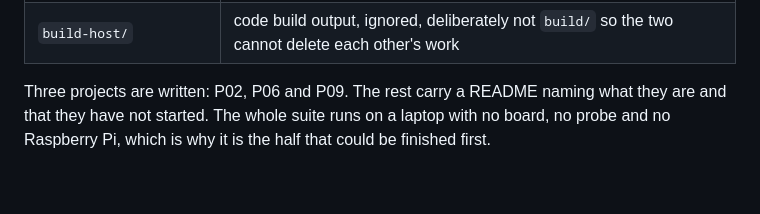
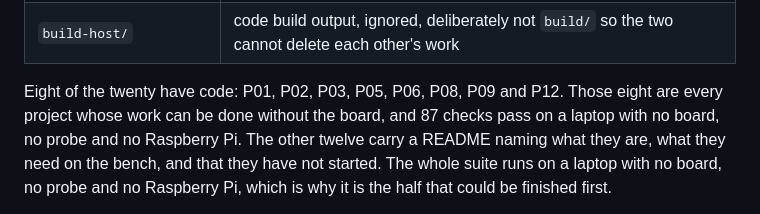
Before and after one commit to ambrosiobing/firmware-nucleo-h7, a Markdown page: README.md, the part around the change. GitHub-like rendering; blank space fills up the shorter version.

```diff
--- a/README.md
+++ b/README.md
@@ -175,8 +175,11 @@ Chapter NN is the written design for project PNN.
 | `requirements-hardware.txt` | what only matters when something is plugged in; the suite and the runner never install it |
 | `build-host/` | code build output, ignored, deliberately not `build/` so the two cannot delete each other's work |
 
-Three projects are written: P02, P06 and P09. The rest carry a README naming what
-they are and that they have not started. The whole suite runs on a laptop with no
+Eight of the twenty have code: P01, P02, P03, P05, P06, P08, P09 and P12. Those
+eight are every project whose work can be done without the board, and 87 checks
+pass on a laptop with no board, no probe and no Raspberry Pi. The other twelve
+carry a README naming what they are, what they need on the bench, and that they
+have not started. The whole suite runs on a laptop with no
 board, no probe and no Raspberry Pi, which is why it is the half that could be
 finished first.
 
```
Also changed, not shown: projects/README.md (+31 -23 lines).
